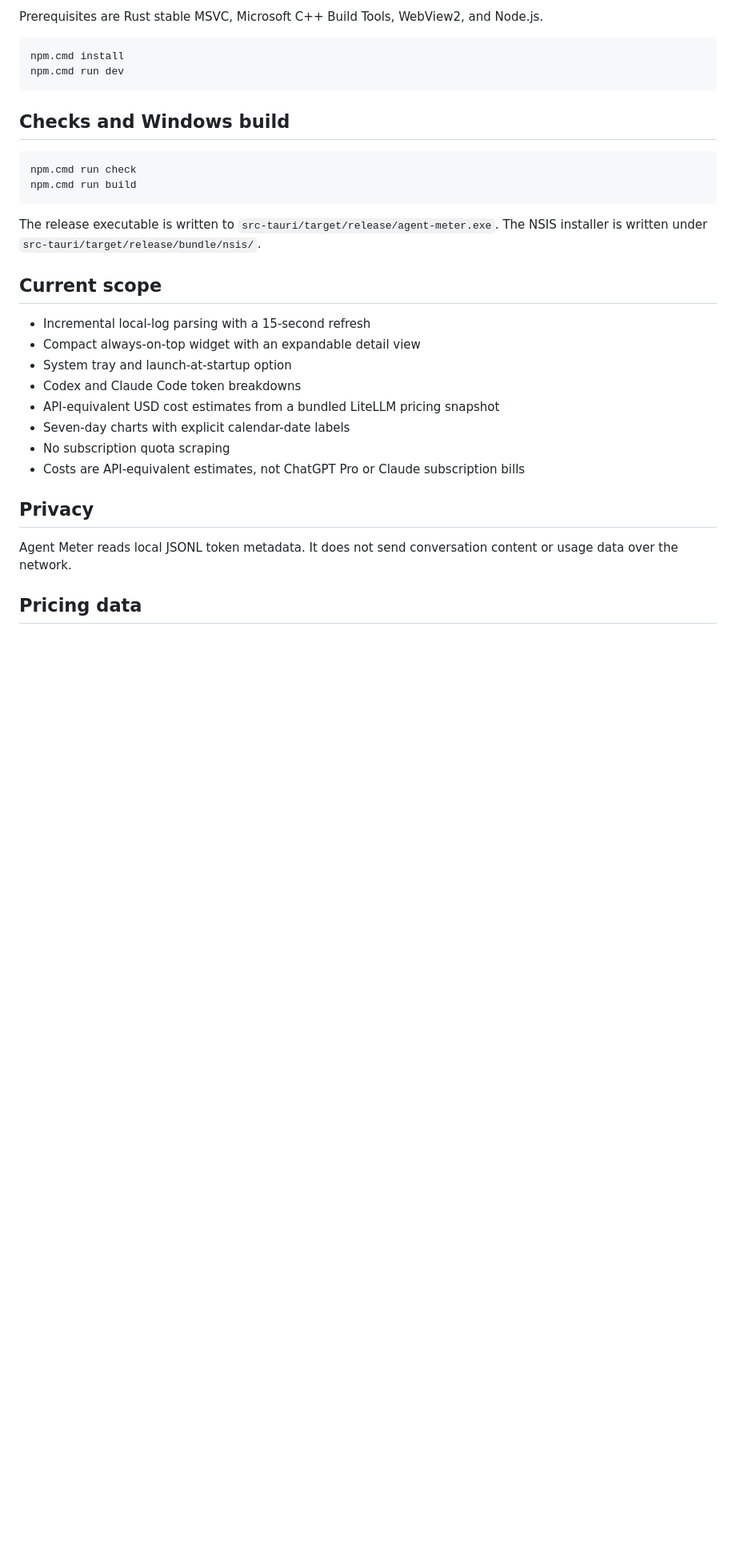
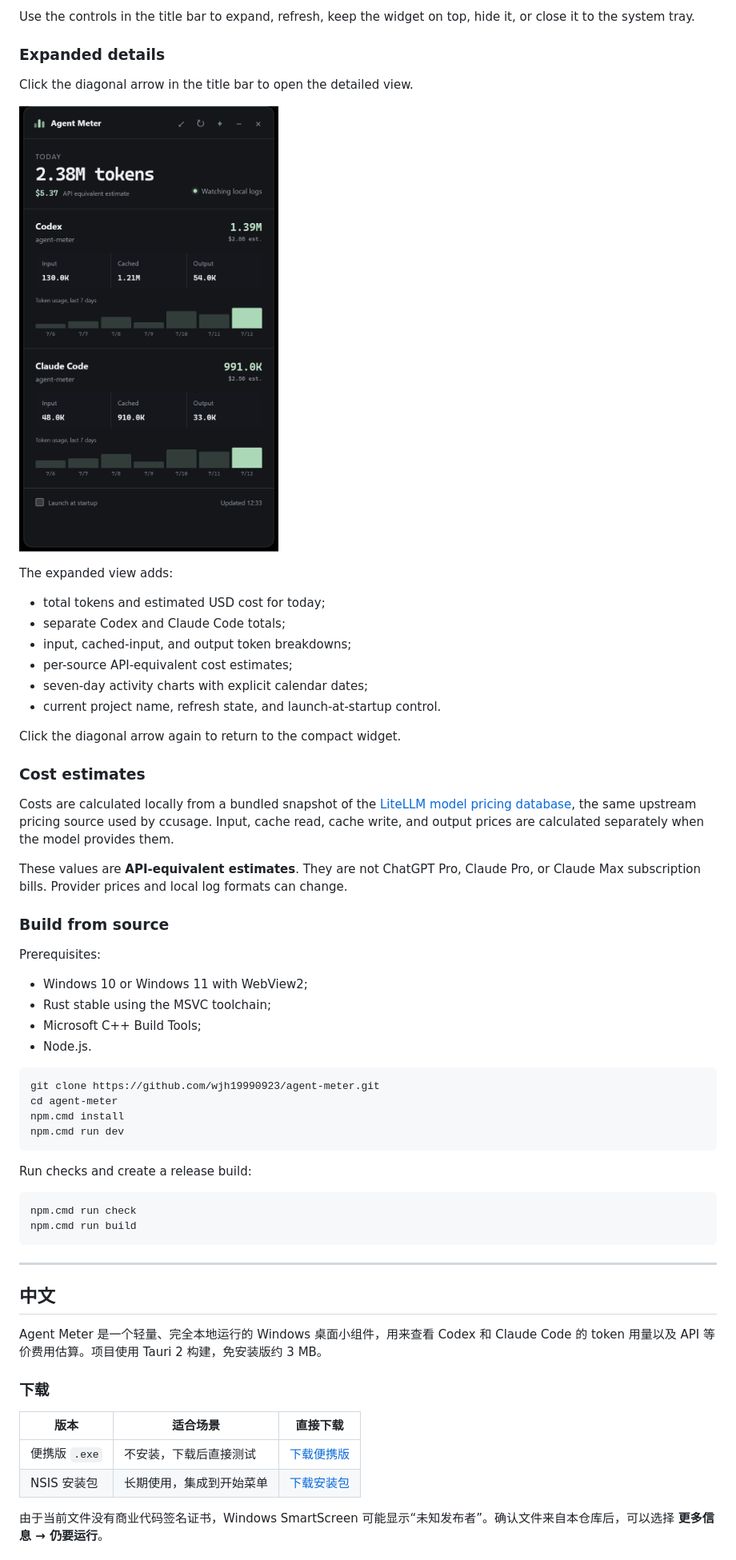
Before and after one commit to wjh19990923/agent-meter, a Markdown page: README.md, the part around one of its changes. Shown at 80% size. Drawn GitHub-style; pictures changed too: docs/images/expanded-details.png (added); blank space fills up the shorter version.

````diff
--- a/README.md
+++ b/README.md
@@ -27,34 +48,64 @@ Download the latest portable executable or NSIS installer from the GitHub Releas
 
-Prerequisites are Rust stable MSVC, Microsoft C++ Build Tools, WebView2, and Node.js.
+Use the controls in the title bar to expand, refresh, keep the widget on top, hide it, or close it to the system tray.
+
+### Expanded details
+
+Click the diagonal arrow in the title bar to open the detailed view.
+
+![Agent Meter expanded details](docs/images/expanded-details.png)
+
+The expanded view adds:
+
+- total tokens and estimated USD cost for today;
+- separate Codex and Claude Code totals;
+- input, cached-input, and output token breakdowns;
+- per-source API-equivalent cost estimates;
+- seven-day activity charts with explicit calendar dates;
+- current project name, refresh state, and launch-at-startup control.
+
+Click the diagonal arrow again to return to the compact widget.
+
+### Cost estimates
+
+Costs are calculated locally from a bundled snapshot of the [LiteLLM model pricing database](https://github.com/BerriAI/litellm/blob/main/model_prices_and_context_window.json), the same upstream pricing source used by ccusage. Input, cache read, cache write, and output prices are calculated separately when the model provides them.
+
+These values are **API-equivalent estimates**. They are not ChatGPT Pro, Claude Pro, or Claude Max subscription bills. Provider prices and local log formats can change.
+
+### Build from source
+
+Prerequisites:
+
+- Windows 10 or Windows 11 with WebView2;
+- Rust stable using the MSVC toolchain;
+- Microsoft C++ Build Tools;
+- Node.js.
 
 ```powershell
+git clone https://github.com/wjh19990923/agent-meter.git
+cd agent-meter
 npm.cmd install
 npm.cmd run dev
 ```
 
-## Checks and Windows build
+Run checks and create a release build:
 
 ```powershell
 npm.cmd run check
 npm.cmd run build
 ```
 
-The release executable is written to `src-tauri/target/release/agent-meter.exe`. The NSIS installer is written under `src-tauri/target/release/bundle/nsis/`.
+---
 
-## Current scope
+## 中文
 
-- Incremental local-log parsing with a 15-second refresh
-- Compact always-on-top widget with an expandable detail view
-- System tray and launch-at-startup option
-- Codex and Claude Code token breakdowns
-- API-equivalent USD cost estimates from a bundled LiteLLM pricing snapshot
-- Seven-day charts with explicit calendar-date labels
-- No subscription quota scraping
-- Costs are API-equivalent estimates, not ChatGPT Pro or Claude subscription bills
+Agent Meter 是一个轻量、完全本地运行的 Windows 桌面小组件，用来查看 Codex 和 Claude Code 的 token 用量以及 API 等价费用估算。项目使用 Tauri 2 构建，免安装版约 3 MB。
 
-## Privacy
+### 下载
 
-Agent Meter reads local JSONL token metadata. It does not send conversation content or usage data over the network.
+| 版本 | 适合场景 | 直接下载 |
+|---|---|---|
+| 便携版 `.exe` | 不安装，下载后直接测试 | [下载便携版](https://github.com/wjh19990923/agent-meter/releases/download/v0.3.0/Agent-Meter-Tauri-0.3.0-Portable.exe) |
+| NSIS 安装包 | 长期使用，集成到开始菜单 | [下载安装包](https://github.com/wjh19990923/agent-meter/releases/download/v0.3.0/Agent-Meter-Tauri-0.3.0-Setup.exe) |
 
-## Pricing data
+由于当前文件没有商业代码签名证书，Windows SmartScreen 可能显示“未知发布者”。确认文件来自本仓库后，可以选择 **更多信息 → 仍要运行**。
 
````
Also changed, not shown: other parts of README.md (+103 -19 lines), docs/images/compact-widget.png (added).
